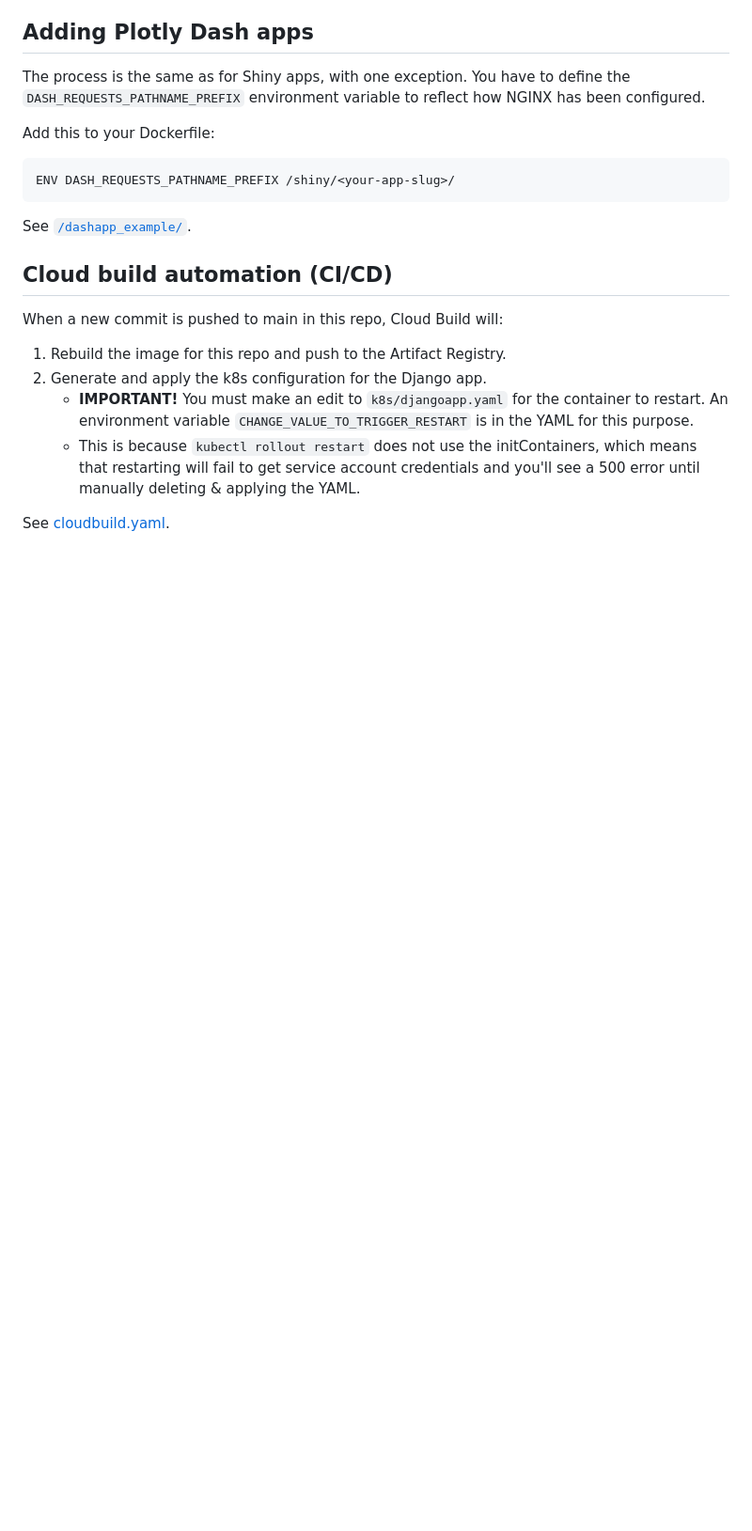
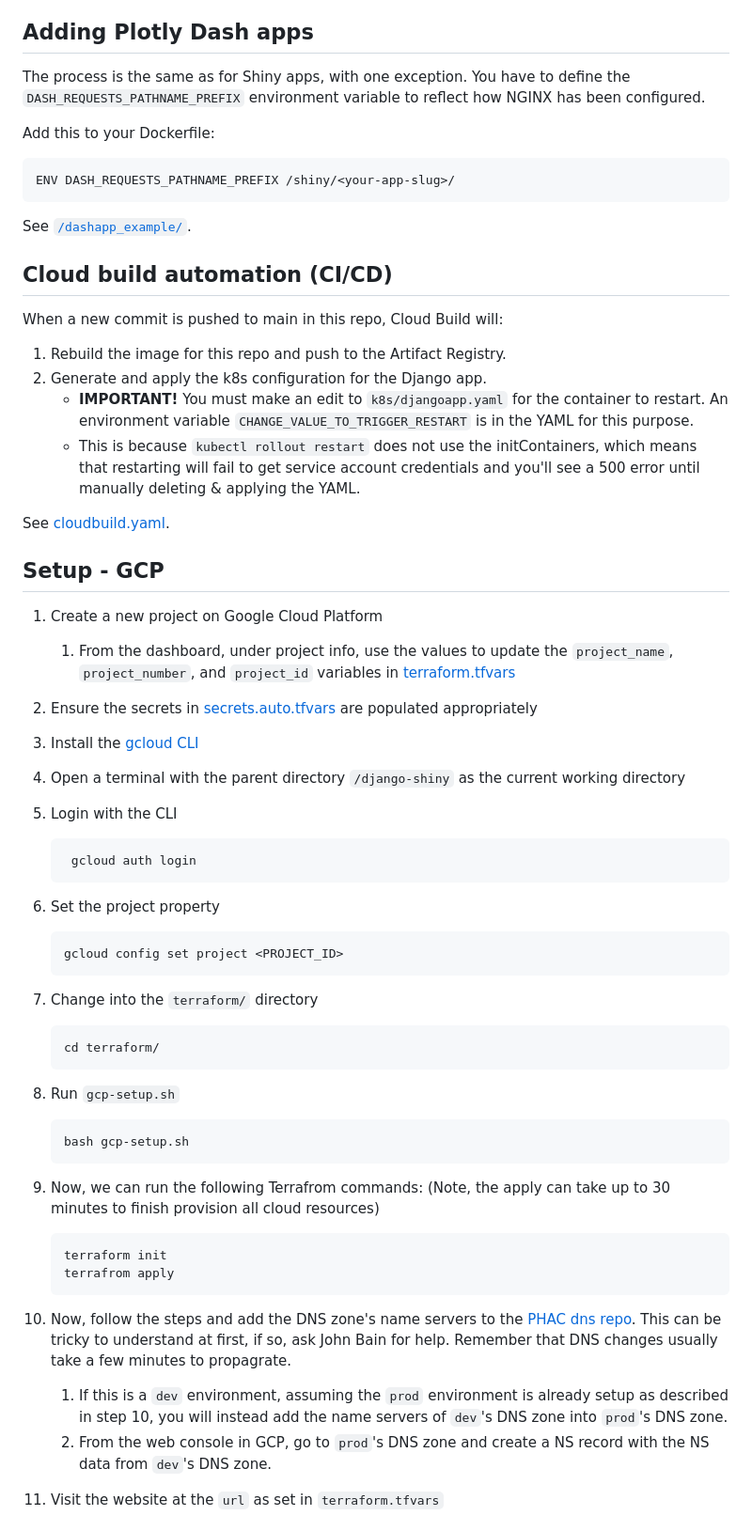
Before and after one commit to PHACDataHub/django-shiny, a Markdown page: README.md, the part around one of its changes. Shown at 94% size. Drawn GitHub-style; blank space fills up the shorter version.

````diff
--- a/README.md
+++ b/README.md
@@ -48,3 +54,43 @@ When a new commit is pushed to main in this repo, Cloud Build will:
 
 See [cloudbuild.yaml](https://github.com/PHACDataHub/django-shiny/blob/main/cloudbuild.yaml).
 
+## Setup - GCP
+
+1. Create a new project on Google Cloud Platform
+
+   1. From the dashboard, under project info, use the values to update the `project_name`, `project_number`, and `project_id` variables in [terraform.tfvars](terraform/terraform.tfvars)
+2. Ensure the secrets in [secrets.auto.tfvars](terraform/secrets.auto.tfvars) are populated appropriately
+3. Install the [gcloud CLI](https://cloud.google.com/sdk/docs/install)
+4. Open a terminal with the parent directory `/django-shiny` as the current working directory
+5. Login with the CLI
+
+   ```
+    gcloud auth login
+   ```
+6. Set the project property
+
+   ```
+   gcloud config set project <PROJECT_ID>
+   ```
+7. Change into the `terraform/` directory
+
+   ```
+   cd terraform/
+   ```
+8. Run `gcp-setup.sh`
+
+   ```
+   bash gcp-setup.sh
+   ```
+9. Now, we can run the following Terrafrom commands: (Note, the apply can take up to 30 minutes to finish provision all cloud resources)
+
+   ```
+   terraform init
+   terrafrom apply
+   ```
+10. Now, follow the steps and add the DNS zone's name servers to the [PHAC dns repo](https://github.com/PHACDataHub/dns). This can be tricky to understand at first, if so, ask John Bain for help. Remember that DNS changes usually take a few minutes to propagrate.
+
+    1. If this is a `dev` environment, assuming the `prod` environment is already setup as described in step 10, you will instead add the name servers of `dev`'s DNS zone into `prod`'s DNS zone.
+    2. From the web console in GCP, go to `prod`'s DNS zone and create a NS record with the NS data from `dev`'s DNS zone.
+11. Visit the website at the `url` as set in `terraform.tfvars`
+
````
Also changed, not shown: other parts of README.md (+46 -44 lines), manual-setup.md (deleted, +0 -13 lines), todo.md (deleted, +0 -8 lines).
